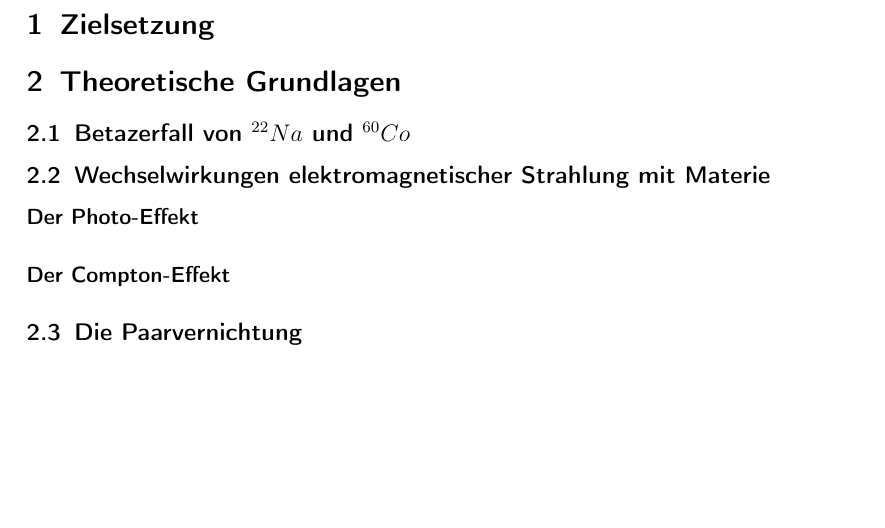
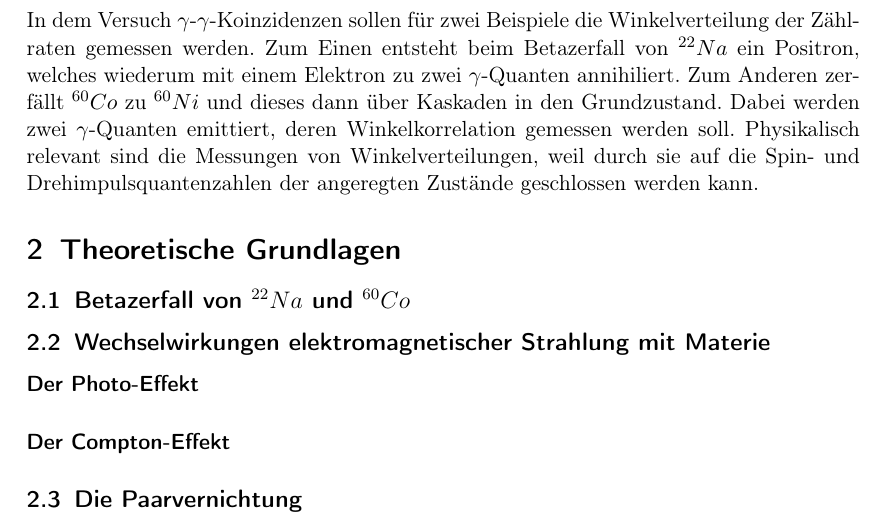
Before and after one commit to ujdsl/F-Praktikum-, a LaTeX document (yy-Koinzidenzen.tex): part of page 3 of 5 before the commit and part of page 3 of 6 after it, cut at the place of the change, the shorter picture padded with empty space. Compiled offline with pdfLaTeX.

Commit message:
Add files via upload

```diff
--- a/yy-Koinzidenzen.tex
+++ b/yy-Koinzidenzen.tex
@@ -22,8 +22,14 @@
 \tableofcontents
 \newpage
 
-
 \section{Zielsetzung}
+In dem Versuch $\gamma$-$\gamma$-Koinzidenzen sollen für zwei Beispiele die Winkelverteilung der Zählraten
+gemessen werden. Zum Einen entsteht beim Betazerfall von $^{22}Na$ ein Positron, welches wiederum mit
+einem Elektron zu zwei $\gamma$-Quanten annihiliert. Zum Anderen zerfällt $^{60}Co$ zu $^{60}Ni$
+und dieses dann über Kaskaden in den Grundzustand. Dabei werden zwei $\gamma$-Quanten emittiert,
+deren Winkelkorrelation gemessen werden soll. Physikalisch relevant sind die Messungen von
+Winkelverteilungen, weil durch sie auf die Spin- und Drehimpulsquantenzahlen der angeregten Zustände
+geschlossen werden kann.
 
 
 \section{Theoretische Grundlagen}
```
Also changed, not shown: yy-Koinzidenzen.pdf, 4 other files.
